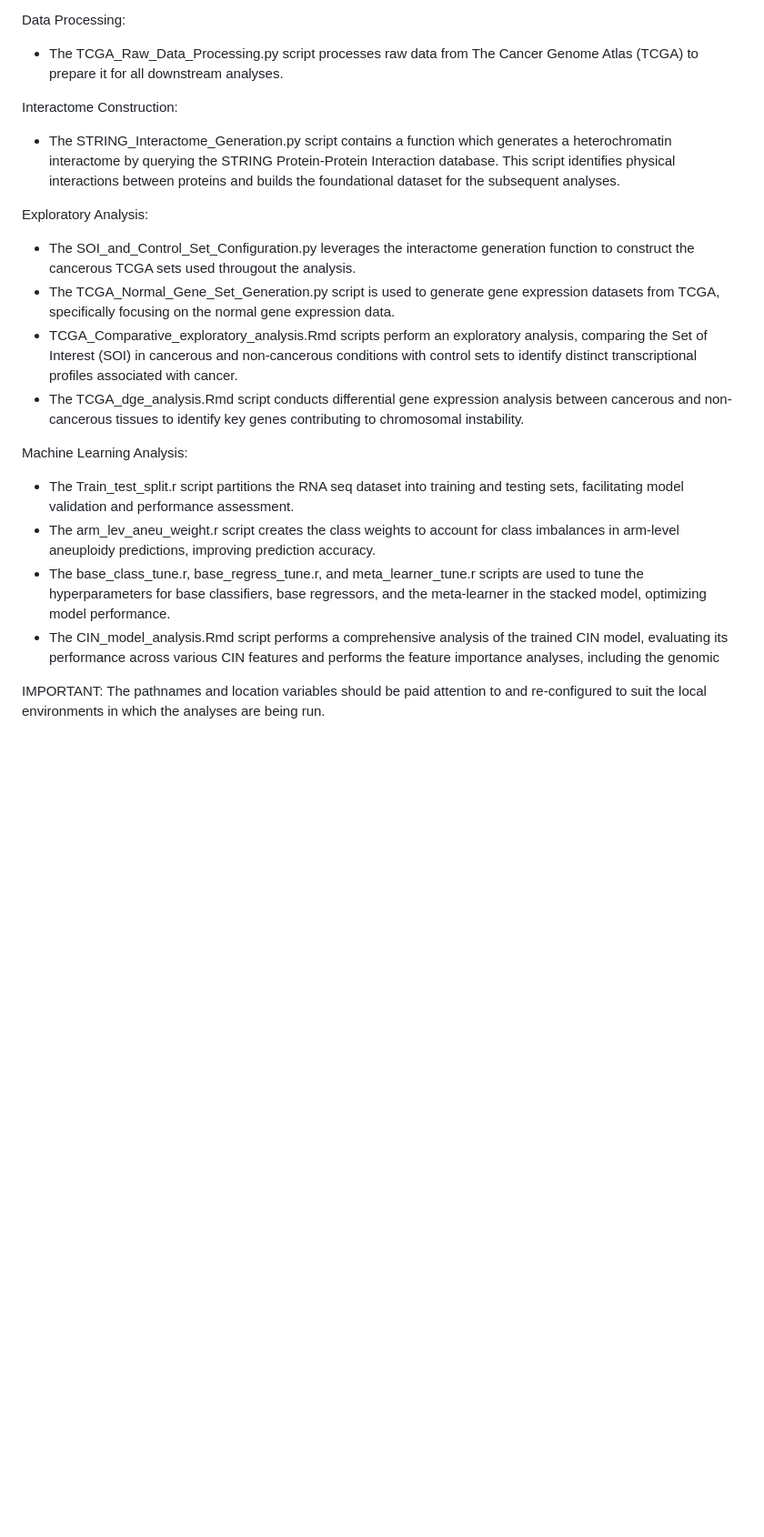
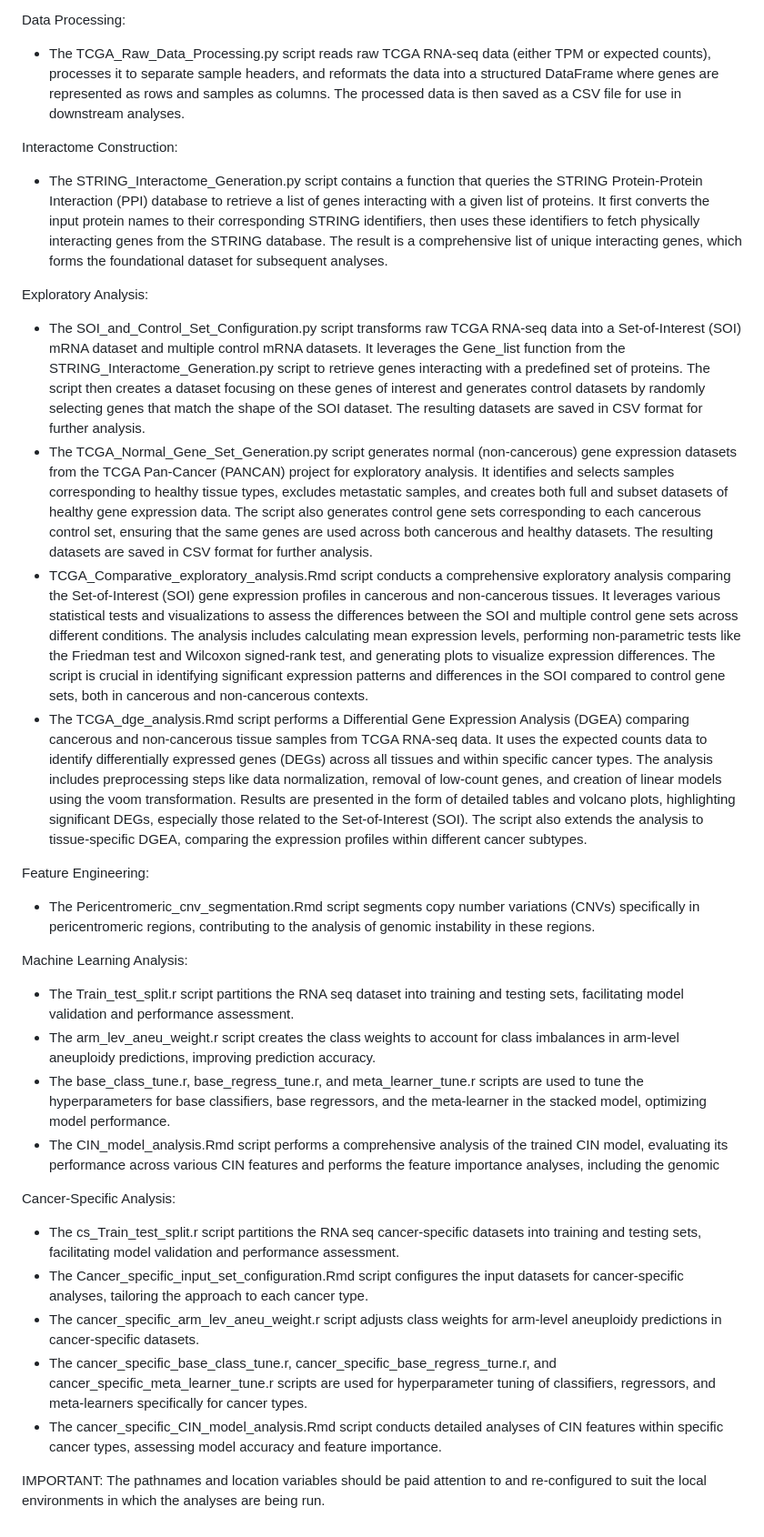
Before and after one commit to DylJHS/Chromosome_Instability, a Markdown page: README.md, the part around the change. Shown at 91% size. GitHub-like rendering; blank space fills up the shorter version.

```diff
--- a/README.md
+++ b/README.md
@@ -14,16 +14,19 @@ CONTENTS
 The repository includes scripts for data acquisition and processing, exploratory analysis, machine learning model development, and feature importance analysis. These scripts facilitate the analysis of RNA-seq data from The Cancer Genome Atlas (TCGA), the construction of protein-protein interaction networks using the STRING database, and the prediction of CIN features using a multi-output stacked ensemble model.
 
 Data Processing:
-- The TCGA_Raw_Data_Processing.py script processes raw data from The Cancer Genome Atlas (TCGA) to prepare it for all downstream analyses.
+- The TCGA_Raw_Data_Processing.py script reads raw TCGA RNA-seq data (either TPM or expected counts), processes it to separate sample headers, and reformats the data into a structured DataFrame where genes are represented as rows and samples as columns. The processed data is then saved as a CSV file for use in downstream analyses.
 
 Interactome Construction:
-- The STRING_Interactome_Generation.py script contains a function which generates a heterochromatin interactome by querying the STRING Protein-Protein Interaction database. This script identifies physical interactions between proteins and builds the foundational dataset for the subsequent analyses.
+- The STRING_Interactome_Generation.py script contains a function that queries the STRING Protein-Protein Interaction (PPI) database to retrieve a list of genes interacting with a given list of proteins. It first converts the input protein names to their corresponding STRING identifiers, then uses these identifiers to fetch physically interacting genes from the STRING database. The result is a comprehensive list of unique interacting genes, which forms the foundational dataset for subsequent analyses.
 
 Exploratory Analysis:
-- The SOI_and_Control_Set_Configuration.py leverages the interactome generation function to construct the cancerous TCGA sets used througout the analysis.
-- The TCGA_Normal_Gene_Set_Generation.py script is used to generate gene expression datasets from TCGA, specifically focusing on the normal gene expression data.
-- TCGA_Comparative_exploratory_analysis.Rmd scripts perform an exploratory analysis, comparing the Set of Interest (SOI) in cancerous and non-cancerous conditions with control sets to identify distinct transcriptional profiles associated with cancer.
-- The TCGA_dge_analysis.Rmd script conducts differential gene expression analysis between cancerous and non-cancerous tissues to identify key genes contributing to chromosomal instability.
+- The SOI_and_Control_Set_Configuration.py script transforms raw TCGA RNA-seq data into a Set-of-Interest (SOI) mRNA dataset and multiple control mRNA datasets. It leverages the Gene_list function from the STRING_Interactome_Generation.py script to retrieve genes interacting with a predefined set of proteins. The script then creates a dataset focusing on these genes of interest and generates control datasets by randomly selecting genes that match the shape of the SOI dataset. The resulting datasets are saved in CSV format for further analysis.
+- The TCGA_Normal_Gene_Set_Generation.py script generates normal (non-cancerous) gene expression datasets from the TCGA Pan-Cancer (PANCAN) project for exploratory analysis. It identifies and selects samples corresponding to healthy tissue types, excludes metastatic samples, and creates both full and subset datasets of healthy gene expression data. The script also generates control gene sets corresponding to each cancerous control set, ensuring that the same genes are used across both cancerous and healthy datasets. The resulting datasets are saved in CSV format for further analysis.
+- TCGA_Comparative_exploratory_analysis.Rmd script conducts a comprehensive exploratory analysis comparing the Set-of-Interest (SOI) gene expression profiles in cancerous and non-cancerous tissues. It leverages various statistical tests and visualizations to assess the differences between the SOI and multiple control gene sets across different conditions. The analysis includes calculating mean expression levels, performing non-parametric tests like the Friedman test and Wilcoxon signed-rank test, and generating plots to visualize expression differences. The script is crucial in identifying significant expression patterns and differences in the SOI compared to control gene sets, both in cancerous and non-cancerous contexts.
+- The TCGA_dge_analysis.Rmd script performs a Differential Gene Expression Analysis (DGEA) comparing cancerous and non-cancerous tissue samples from TCGA RNA-seq data. It uses the expected counts data to identify differentially expressed genes (DEGs) across all tissues and within specific cancer types. The analysis includes preprocessing steps like data normalization, removal of low-count genes, and creation of linear models using the voom transformation. Results are presented in the form of detailed tables and volcano plots, highlighting significant DEGs, especially those related to the Set-of-Interest (SOI). The script also extends the analysis to tissue-specific DGEA, comparing the expression profiles within different cancer subtypes.
+
+Feature Engineering:
+- The Pericentromeric_cnv_segmentation.Rmd script segments copy number variations (CNVs) specifically in pericentromeric regions, contributing to the analysis of genomic instability in these regions.
 
 Machine Learning Analysis:
 - The Train_test_split.r script partitions the RNA seq dataset into training and testing sets, facilitating model validation and performance assessment.
@@ -31,6 +34,13 @@ Machine Learning Analysis:
 - The base_class_tune.r, base_regress_tune.r, and meta_learner_tune.r scripts are used to tune the hyperparameters for base classifiers, base regressors, and the meta-learner in the stacked model, optimizing model performance.
 - The CIN_model_analysis.Rmd script performs a comprehensive analysis of the trained CIN model, evaluating its performance across various CIN features and performs the feature importance analyses, including the genomic
 
+Cancer-Specific Analysis:
+- The cs_Train_test_split.r script partitions the RNA seq cancer-specific datasets into training and testing sets, facilitating model validation and performance assessment.
+- The Cancer_specific_input_set_configuration.Rmd script configures the input datasets for cancer-specific analyses, tailoring the approach to each cancer type.
+- The cancer_specific_arm_lev_aneu_weight.r script adjusts class weights for arm-level aneuploidy predictions in cancer-specific datasets.
+- The cancer_specific_base_class_tune.r, cancer_specific_base_regress_turne.r, and cancer_specific_meta_learner_tune.r scripts are used for hyperparameter tuning of classifiers, regressors, and meta-learners specifically for cancer types.
+- The cancer_specific_CIN_model_analysis.Rmd script conducts detailed analyses of CIN features within specific cancer types, assessing model accuracy and feature importance.
+
 
 IMPORTANT:
 The pathnames and location variables should be paid attention to and re-configured to suit the local environments in which the analyses are being run.
```
